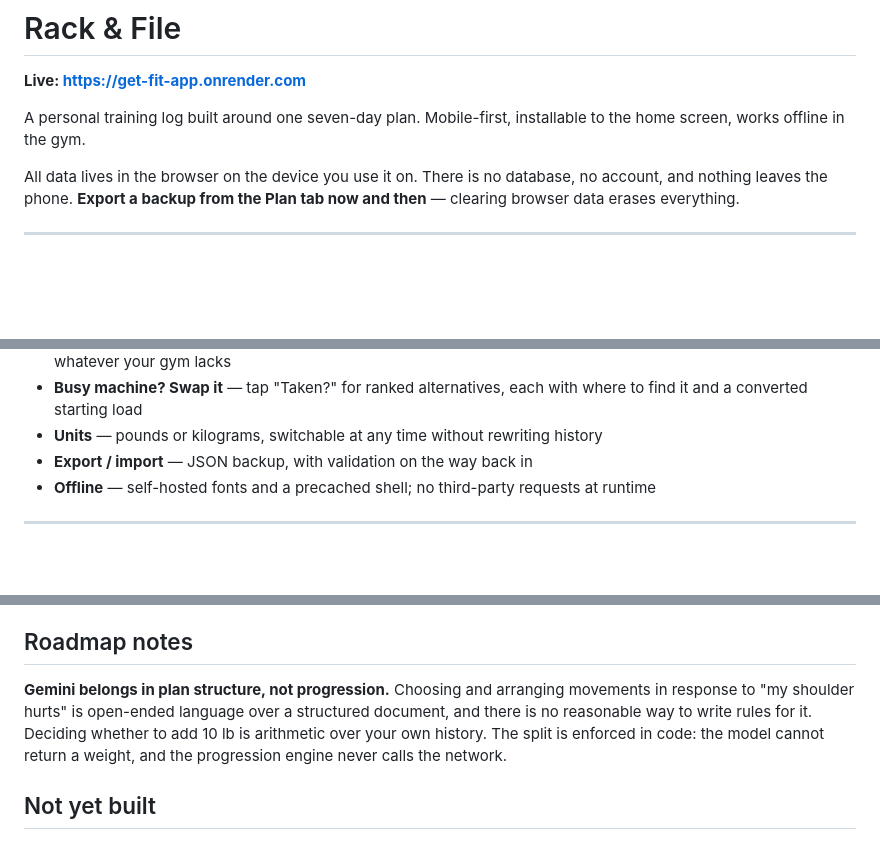
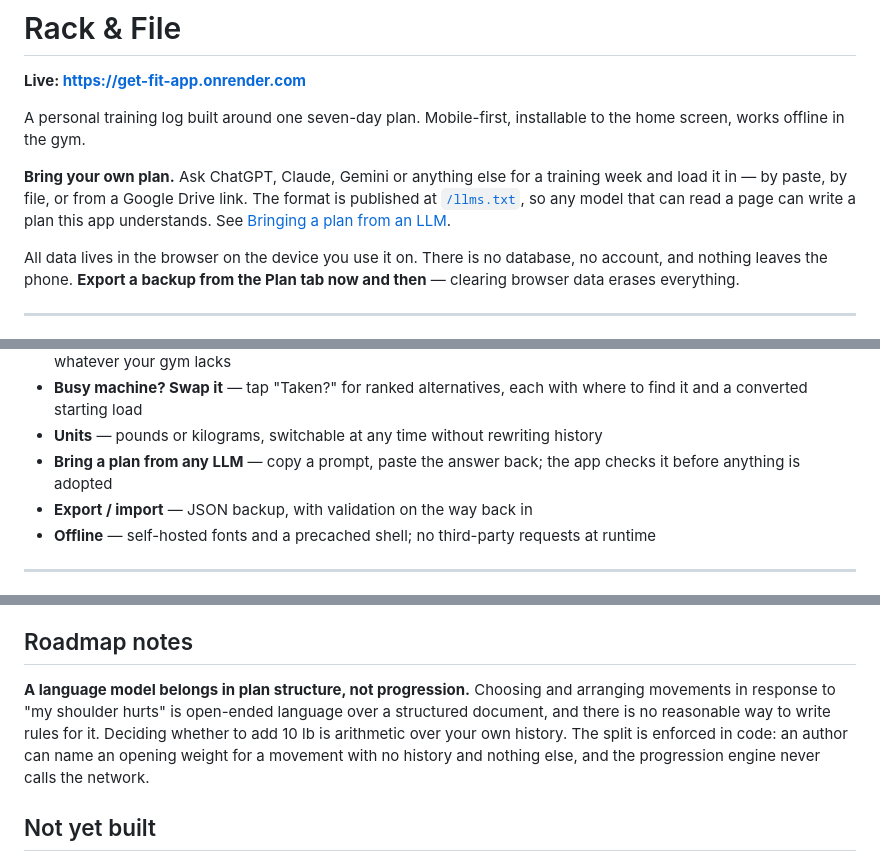
Before and after one commit to omarmiri/get-fit-app, a Markdown page: README.md, 3 parts joined by grey strips. Rendered like a GitHub page; blank space fills up the shorter version.

```diff
--- a/README.md
+++ b/README.md
@@ -3,6 +3,8 @@
 **Live: https://get-fit-app.onrender.com**
 
 A personal training log built around one seven-day plan. Mobile-first, installable to the home screen, works offline in the gym.
+
+**Bring your own plan.** Ask ChatGPT, Claude, Gemini or anything else for a training week and load it in — by paste, by file, or from a Google Drive link. The format is published at [`/llms.txt`](https://get-fit-app.onrender.com/llms.txt), so any model that can read a page can write a plan this app understands. See [Bringing a plan from an LLM](#bringing-a-plan-from-an-llm).
 
 All data lives in the browser on the device you use it on. There is no database, no account, and nothing leaves the phone. **Export a backup from the Plan tab now and then** — clearing browser data erases everything.
 
@@ -46,6 +48,7 @@ Then open http://localhost:5173.
 - **Equipment-aware** — every movement is tied to named equipment, with the zone to walk to, and you tap off whatever your gym lacks
 - **Busy machine? Swap it** — tap "Taken?" for ranked alternatives, each with where to find it and a converted starting load
 - **Units** — pounds or kilograms, switchable at any time without rewriting history
+- **Bring a plan from any LLM** — copy a prompt, paste the answer back; the app checks it before anything is adopted
 - **Export / import** — JSON backup, with validation on the way back in
 - **Offline** — self-hosted fonts and a precached shell; no third-party requests at runtime
 
@@ -281,12 +335,12 @@ retroactively renames anything already in your history.
 
 ## Roadmap notes
 
-**Gemini belongs in plan structure, not progression.** Choosing and arranging
-movements in response to "my shoulder hurts" is open-ended language over a
-structured document, and there is no reasonable way to write rules for it.
-Deciding whether to add 10 lb is arithmetic over your own history. The split is
-enforced in code: the model cannot return a weight, and the progression engine
-never calls the network.
+**A language model belongs in plan structure, not progression.** Choosing and
+arranging movements in response to "my shoulder hurts" is open-ended language
+over a structured document, and there is no reasonable way to write rules for
+it. Deciding whether to add 10 lb is arithmetic over your own history. The split
+is enforced in code: an author can name an opening weight for a movement with no
+history and nothing else, and the progression engine never calls the network.
 
 ## Not yet built
 
```
Also changed, not shown: other parts of README.md (+80 -29 lines).
